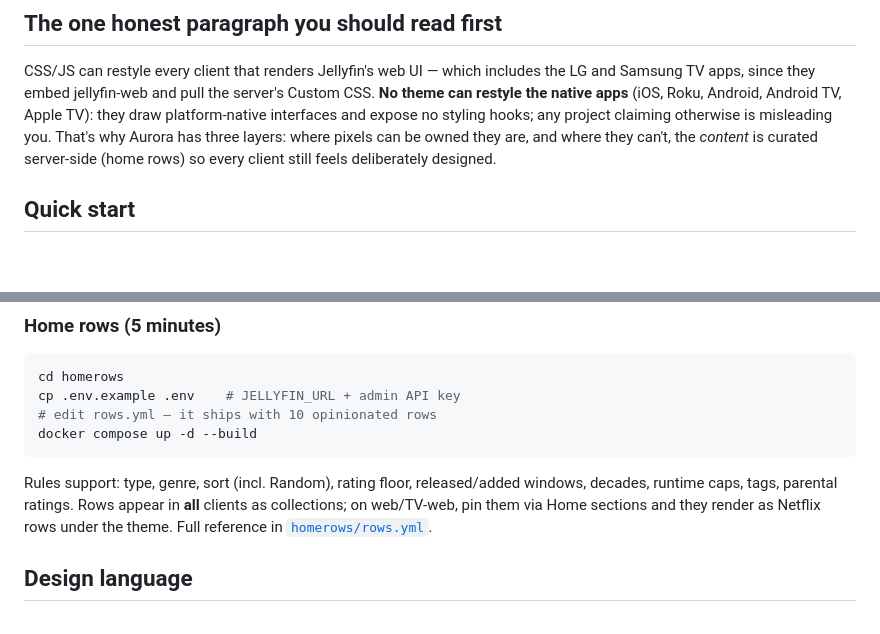
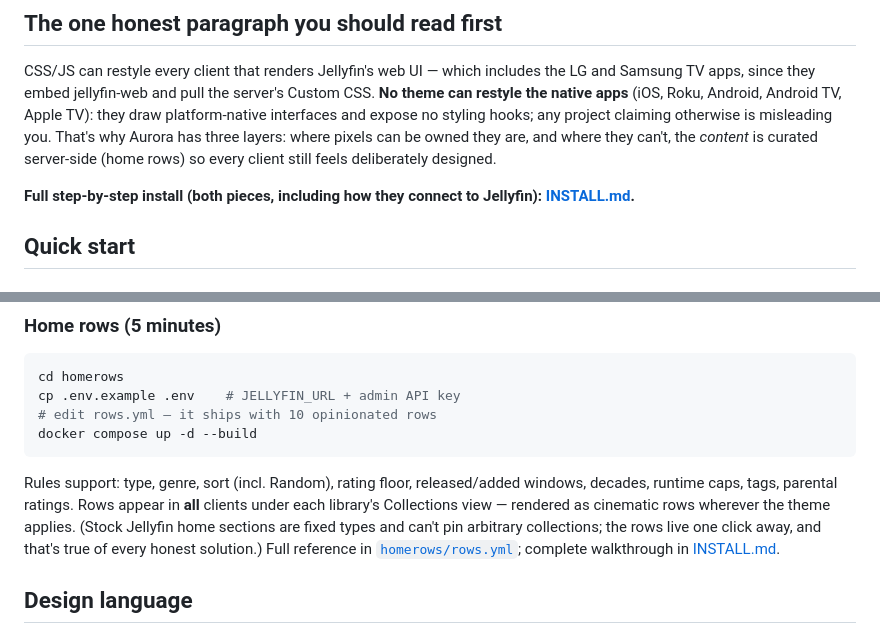
Before and after one commit to austinmabry/plextra, a Markdown page: README.md, 2 parts joined by grey strips. GitHub-like rendering; blank space fills up the shorter version.

````diff
--- a/README.md
+++ b/README.md
@@ -20,6 +20,9 @@ and expose no styling hooks; any project claiming otherwise is misleading
 you. That's why Aurora has three layers: where pixels can be owned they
 are, and where they can't, the *content* is curated server-side (home rows)
 so every client still feels deliberately designed.
+
+**Full step-by-step install (both pieces, including how they connect to
+Jellyfin): [INSTALL.md](INSTALL.md).**
 
 ## Quick start
 
@@ -44,9 +47,12 @@ docker compose up -d --build
 ```
 Rules support: type, genre, sort (incl. Random), rating floor,
 released/added windows, decades, runtime caps, tags, parental ratings.
-Rows appear in **all** clients as collections; on web/TV-web, pin them via
-Home sections and they render as Netflix rows under the theme. Full
-reference in [`homerows/rows.yml`](homerows/rows.yml).
+Rows appear in **all** clients under each library's Collections view —
+rendered as cinematic rows wherever the theme applies. (Stock Jellyfin
+home sections are fixed types and can't pin arbitrary collections; the
+rows live one click away, and that's true of every honest solution.)
+Full reference in [`homerows/rows.yml`](homerows/rows.yml); complete
+walkthrough in [INSTALL.md](INSTALL.md).
 
 ## Design language
 
````
Also changed, not shown: INSTALL.md (added, +195 -0 lines).
